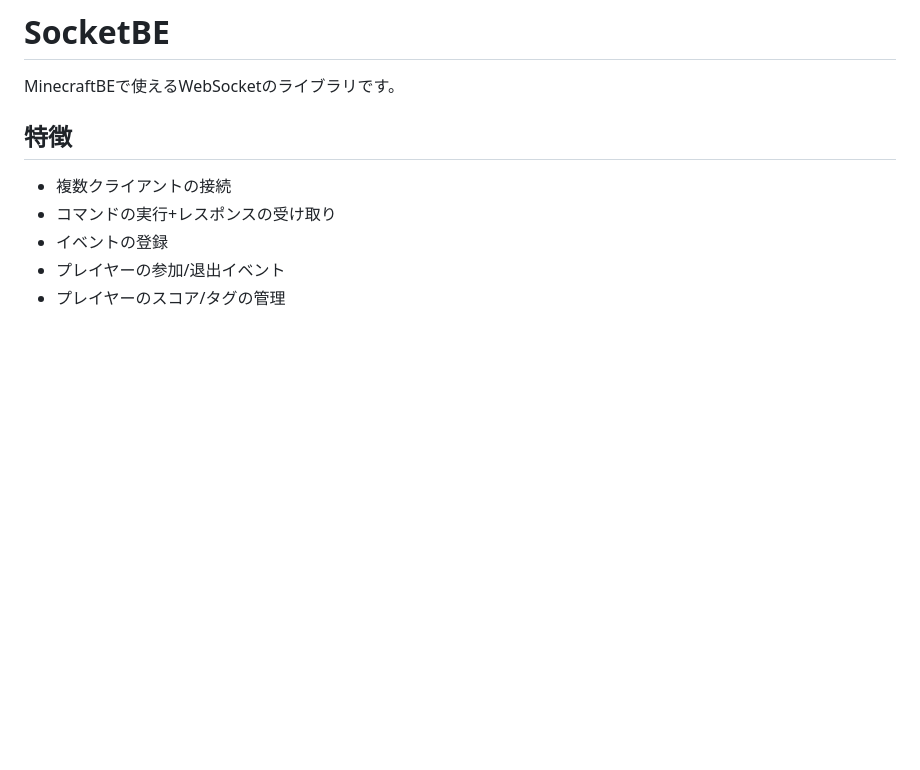
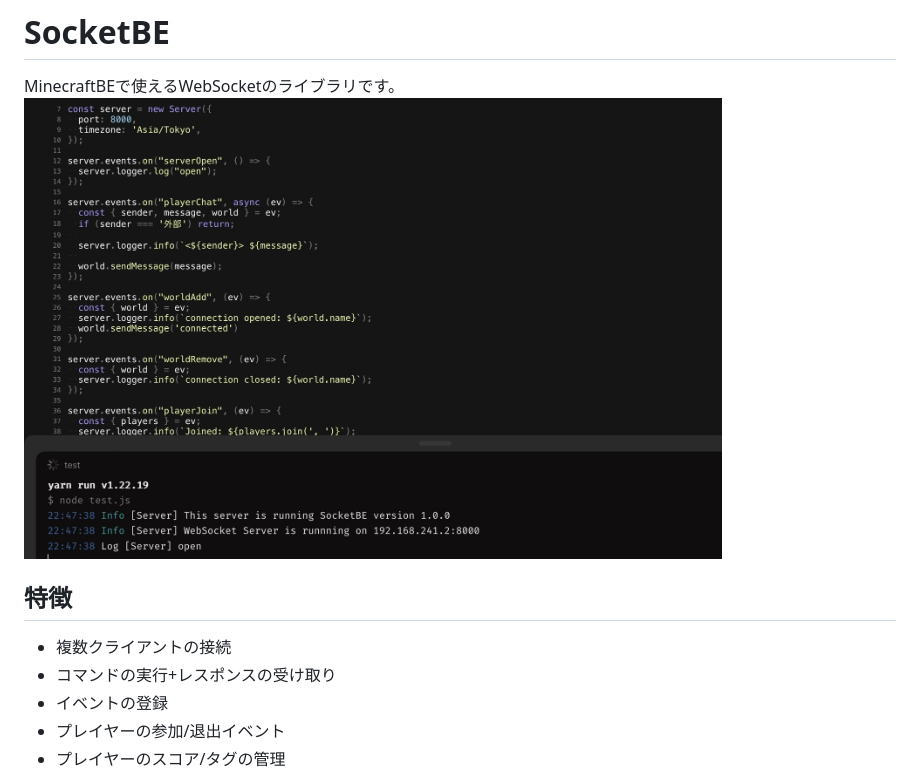
Before and after one commit to tutinoko2048/SocketBE, a Markdown page: README_ja.md, the part around the change. GitHub-like rendering; pictures changed too: docs/image.jpeg (added); blank space fills up the shorter version.

Commit message:
docs: add image

```diff
--- a/README_ja.md
+++ b/README_ja.md
@@ -1,5 +1,6 @@
 # SocketBE
 MinecraftBEで使えるWebSocketのライブラリです。
+<img src="./docs/image.jpeg" alt="image" width="80%"/>
 
 ## 特徴
 - 複数クライアントの接続
```
Also changed, not shown: README.md (+1 -0 lines).
